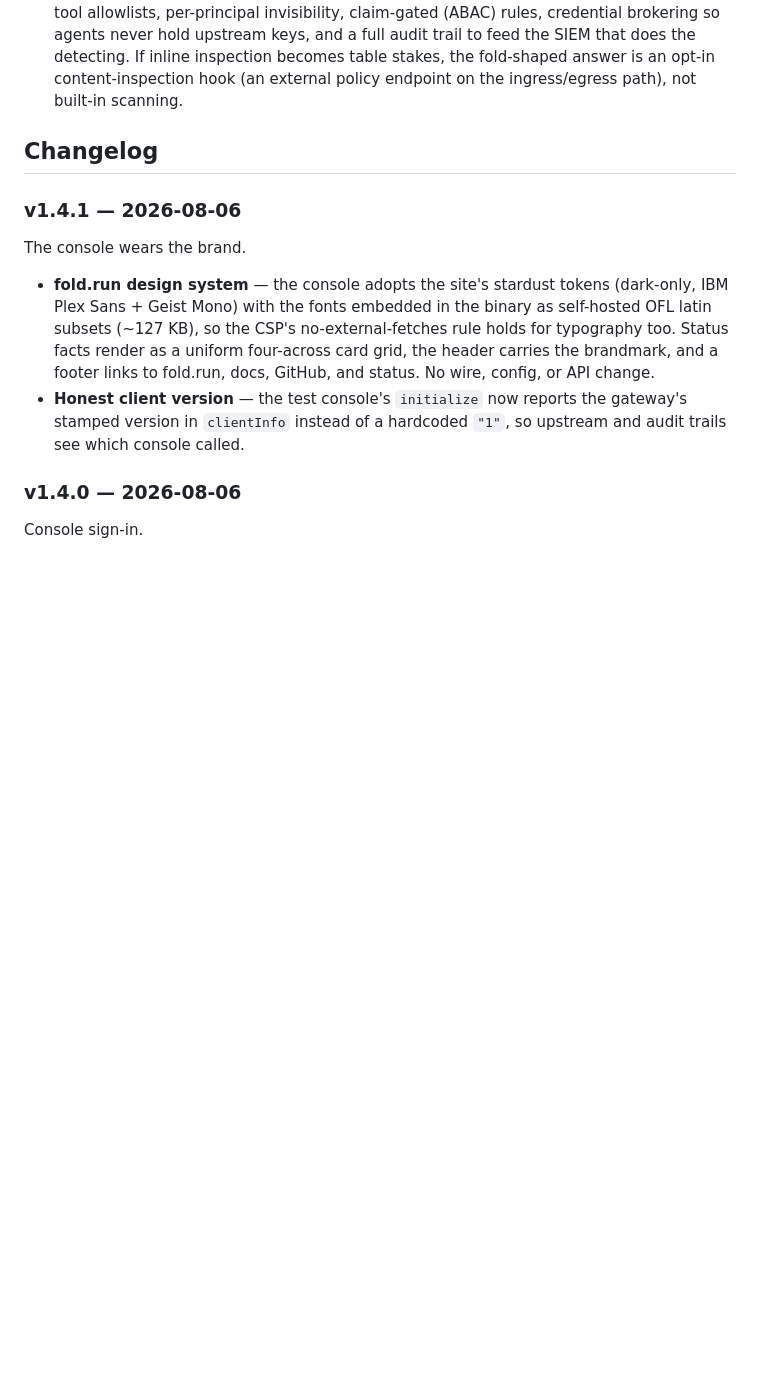
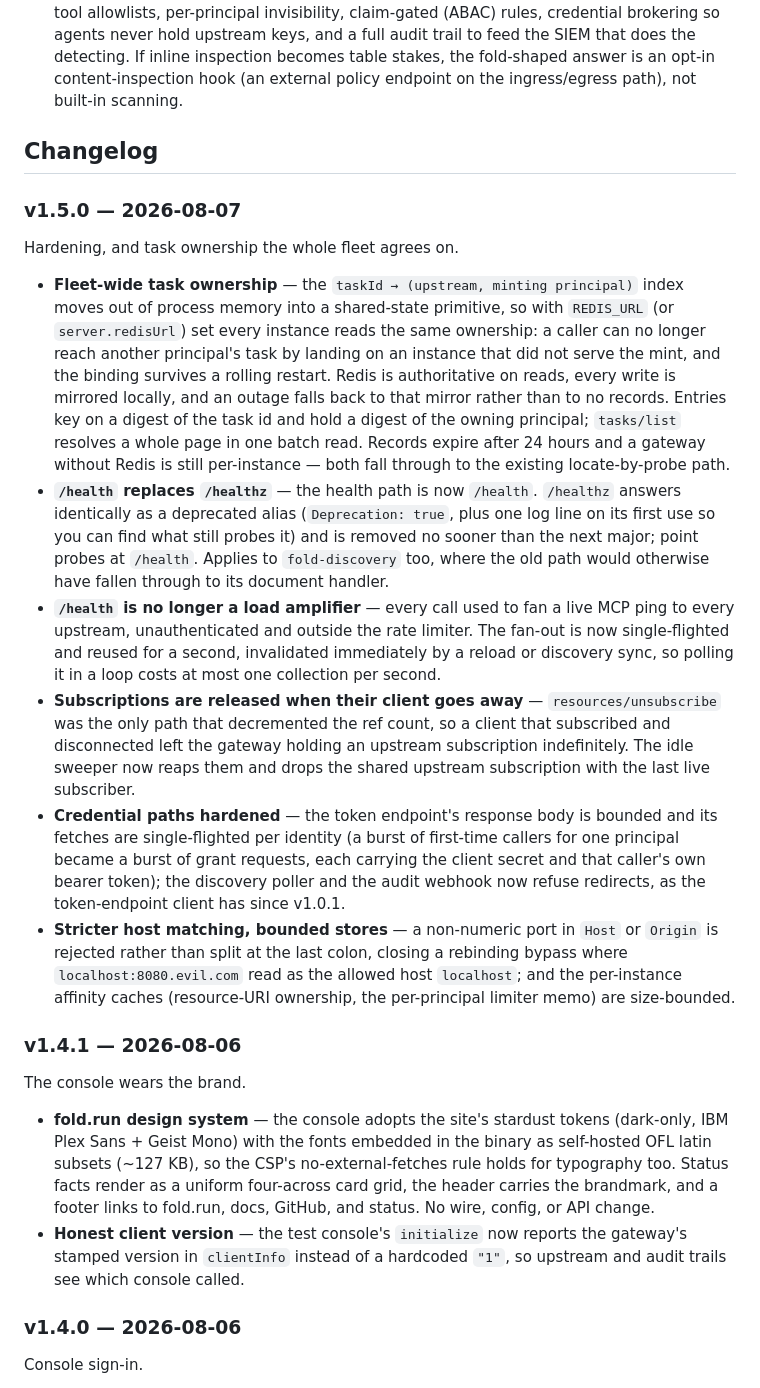
Before and after one commit to fold-run/fold, a Markdown page: README.md, the part around the change. Rendered like a GitHub page; blank space fills up the shorter version.

Commit message:
release: v1.5.0 — hardening, and fleet-wide task ownership
Co-Authored-By: Claude Opus 5 (1M context) <noreply@anthropic.com>

```diff
--- a/README.md
+++ b/README.md
@@ -371,6 +371,17 @@ Known gaps, documented deliberately:
 
 ## Changelog
 
+### v1.5.0 — 2026-08-07
+
+Hardening, and task ownership the whole fleet agrees on.
+
+- **Fleet-wide task ownership** — the `taskId → (upstream, minting principal)` index moves out of process memory into a shared-state primitive, so with `REDIS_URL` (or `server.redisUrl`) set every instance reads the same ownership: a caller can no longer reach another principal's task by landing on an instance that did not serve the mint, and the binding survives a rolling restart. Redis is authoritative on reads, every write is mirrored locally, and an outage falls back to that mirror rather than to no records. Entries key on a digest of the task id and hold a digest of the owning principal; `tasks/list` resolves a whole page in one batch read. Records expire after 24 hours and a gateway without Redis is still per-instance — both fall through to the existing locate-by-probe path.
+- **`/health` replaces `/healthz`** — the health path is now `/health`. `/healthz` answers identically as a deprecated alias (`Deprecation: true`, plus one log line on its first use so you can find what still probes it) and is removed no sooner than the next major; point probes at `/health`. Applies to `fold-discovery` too, where the old path would otherwise have fallen through to its document handler.
+- **`/health` is no longer a load amplifier** — every call used to fan a live MCP ping to every upstream, unauthenticated and outside the rate limiter. The fan-out is now single-flighted and reused for a second, invalidated immediately by a reload or discovery sync, so polling it in a loop costs at most one collection per second.
+- **Subscriptions are released when their client goes away** — `resources/unsubscribe` was the only path that decremented the ref count, so a client that subscribed and disconnected left the gateway holding an upstream subscription indefinitely. The idle sweeper now reaps them and drops the shared upstream subscription with the last live subscriber.
+- **Credential paths hardened** — the token endpoint's response body is bounded and its fetches are single-flighted per identity (a burst of first-time callers for one principal became a burst of grant requests, each carrying the client secret and that caller's own bearer token); the discovery poller and the audit webhook now refuse redirects, as the token-endpoint client has since v1.0.1.
+- **Stricter host matching, bounded stores** — a non-numeric port in `Host` or `Origin` is rejected rather than split at the last colon, closing a rebinding bypass where `localhost:8080.evil.com` read as the allowed host `localhost`; and the per-instance affinity caches (resource-URI ownership, the per-principal limiter memo) are size-bounded.
+
 ### v1.4.1 — 2026-08-06
 
 The console wears the brand.
```
